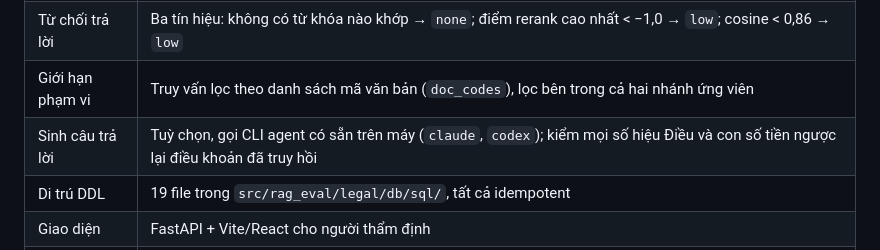
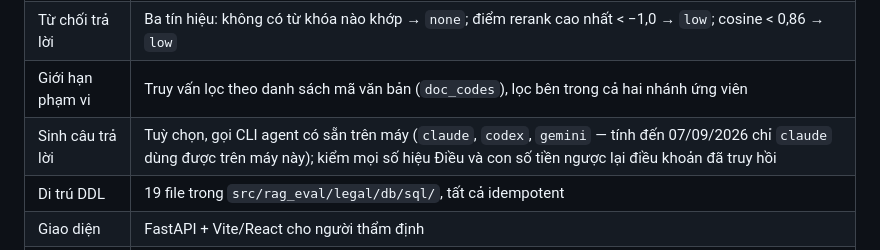
Before and after one commit to Hoang604/rag, a Markdown page: README.md, the part around the change. Rendered like a GitHub page.

```diff
--- a/README.md
+++ b/README.md
@@ -24,7 +24,7 @@ stdio) và một giao diện web cho người thẩm định.
 | Xếp hạng lại | Cross-encoder `cross-encoder/mmarco-mMiniLMv2-L12-H384-v1`, pool 10, mặc định **bật** |
 | Từ chối trả lời | Ba tín hiệu: không có từ khóa nào khớp → `none`; điểm rerank cao nhất < −1,0 → `low`; cosine < 0,86 → `low` |
 | Giới hạn phạm vi | Truy vấn lọc theo danh sách mã văn bản (`doc_codes`), lọc bên trong cả hai nhánh ứng viên |
-| Sinh câu trả lời | Tuỳ chọn, gọi CLI agent có sẵn trên máy (`claude`, `codex`); kiểm mọi số hiệu Điều và con số tiền ngược lại điều khoản đã truy hồi |
+| Sinh câu trả lời | Tuỳ chọn, gọi CLI agent có sẵn trên máy (`claude`, `codex`, `gemini` — tính đến 07/09/2026 chỉ `claude` dùng được trên máy này); kiểm mọi số hiệu Điều và con số tiền ngược lại điều khoản đã truy hồi |
 | Di trú DDL | 19 file trong `src/rag_eval/legal/db/sql/`, tất cả idempotent |
 | Giao diện | FastAPI + Vite/React cho người thẩm định |
 | Kiểm thử | 265 test pytest, 75 test Playwright end-to-end |
```
Also changed, not shown: DEMO.md (+28 -3 lines).
